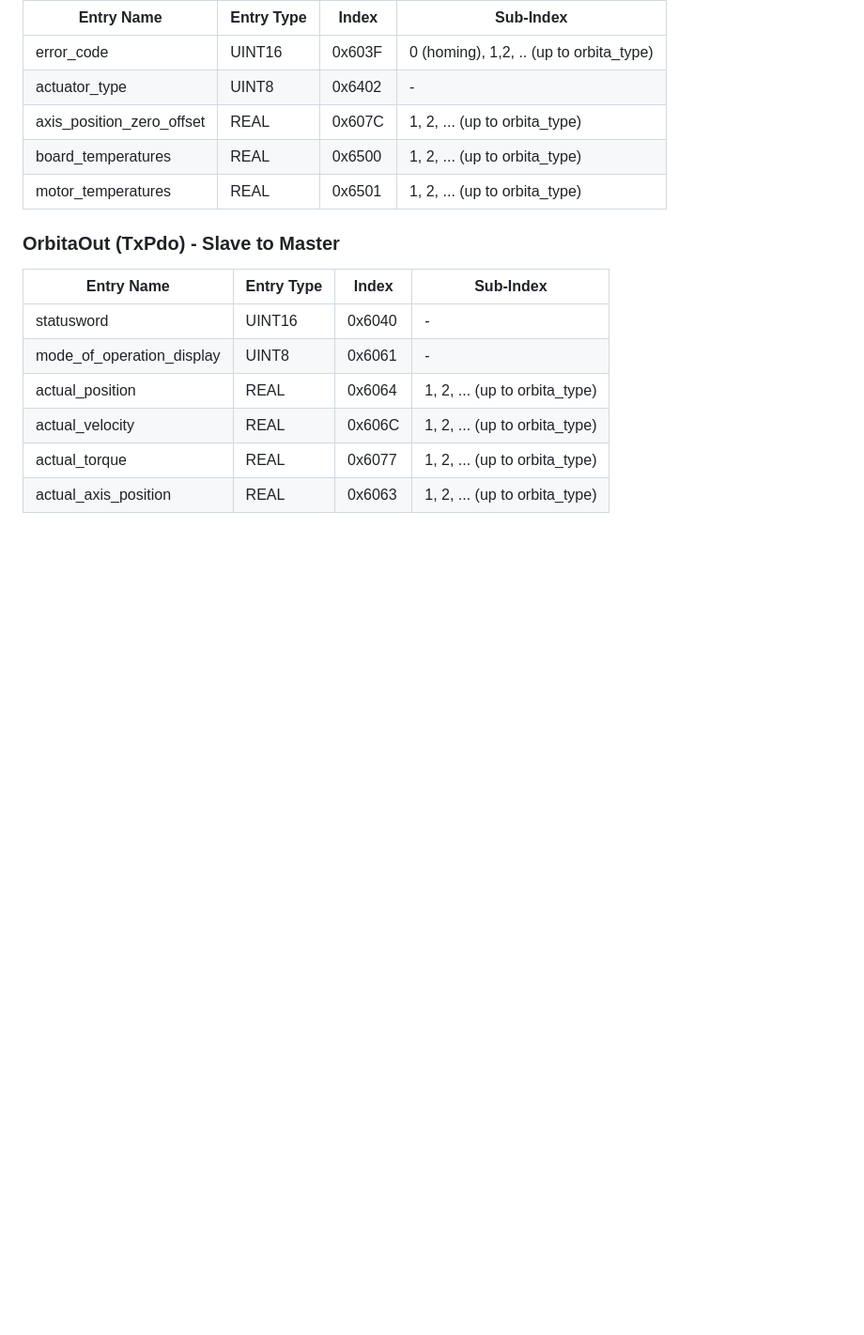
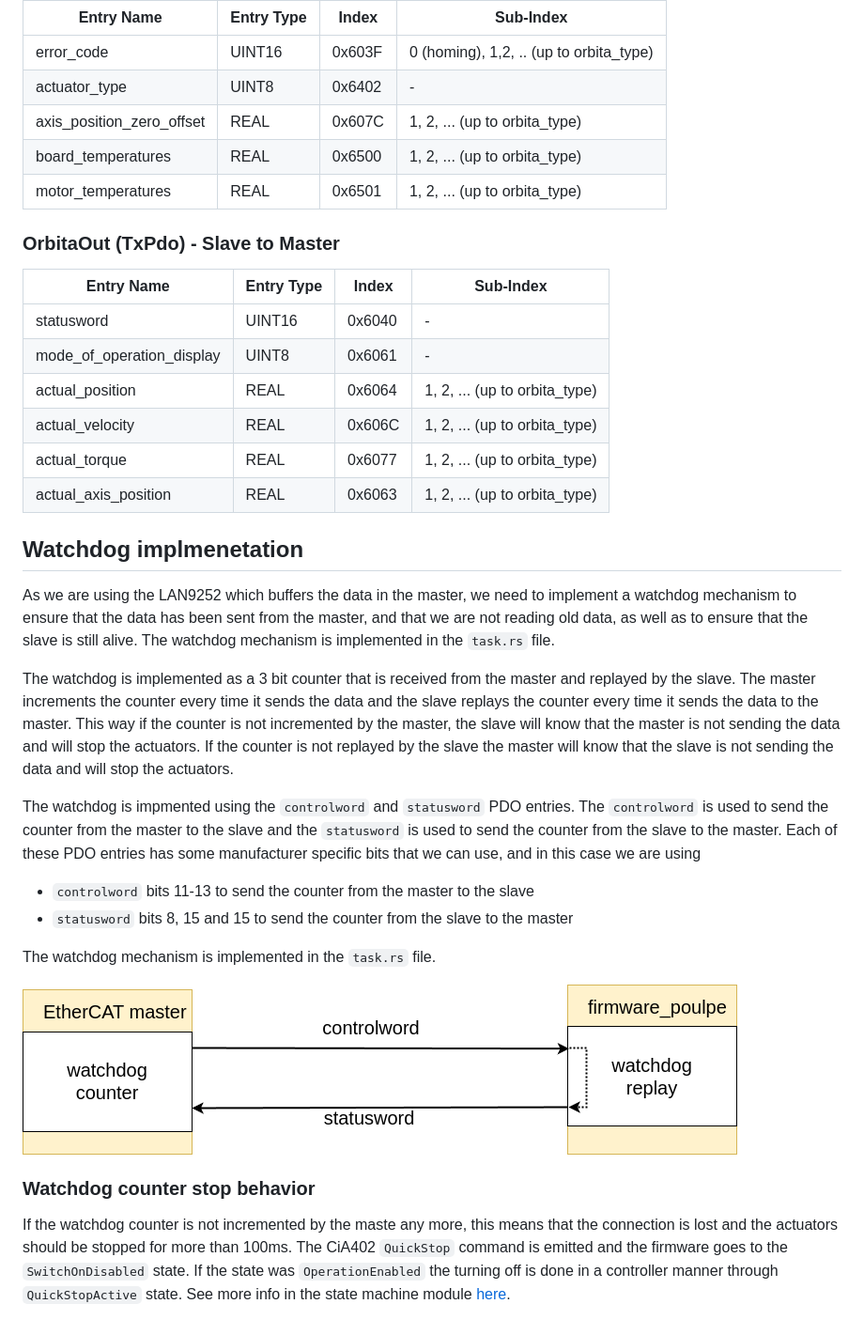
Before and after one commit to pollen-robotics/firmware_Poulpe, a Markdown page: src/ethercat/README.md, the part around the change. Shown at 94% size. GitHub-like rendering; pictures changed too: docs/watchdog.png (added); blank space fills up the shorter version.

Commit message:
implmeneted the watchdog

```diff
--- a/src/ethercat/README.md
+++ b/src/ethercat/README.md
@@ -71,3 +71,23 @@ The Indexes correspond to the indexes in the standard and the sub-indexes corres
 | actual_velocity | REAL | 0x606C | 1, 2, ... (up to orbita_type) |
 | actual_torque | REAL | 0x6077 | 1, 2, ... (up to orbita_type) |
 | actual_axis_position | REAL | 0x6063 | 1, 2, ... (up to orbita_type) |
+
+
+
+## Watchdog implmenetation
+
+As we are using the LAN9252 which buffers the data in the master, we need to implement a watchdog mechanism to ensure that the data has been sent from the master, and that we are not reading old data, as well as to ensure that the slave is still alive. The watchdog mechanism is implemented in the `task.rs` file.
+
+The watchdog is implemented as a 3 bit counter that is received from the master and replayed by the slave. The master increments the counter every time it sends the data and the slave replays the counter every time it sends the data to the master. This way if the counter is not incremented by the master, the slave will know that the master is not sending the data and will stop the actuators. If the counter is not replayed by the slave the master will know that the slave is not sending the data and will stop the actuators.
+
+The watchdog is impmented using the `controlword` and `statusword` PDO entries. The `controlword` is used to send the counter from the master to the slave and the `statusword` is used to send the counter from the slave to the master. Each of these PDO entries has some manufacturer specific bits that we can use, and in this case we are using
+- `controlword` bits 11-13 to send the counter from the master to the slave
+- `statusword` bits 8, 15 and 15 to send the counter from the slave to the master
+
+The watchdog mechanism is implemented in the `task.rs` file.
+
+![Some nice docs](../../docs/watchdog.png)
+
+### Watchdog counter stop behavior
+
+If the watchdog counter is not incremented by the maste any more, this means that the connection is lost and the actuators should be stopped for more than 100ms. The CiA402 `QuickStop` command is emitted and the firmware goes to the `SwitchOnDisabled` state. If the state was `OperationEnabled` the turning off is done in a controller manner through `QuickStopActive` state. See more info in the state machine module [here](../state_machine/README.md).
```
Also changed, not shown: README.md (+16 -0 lines), 9 other files.
